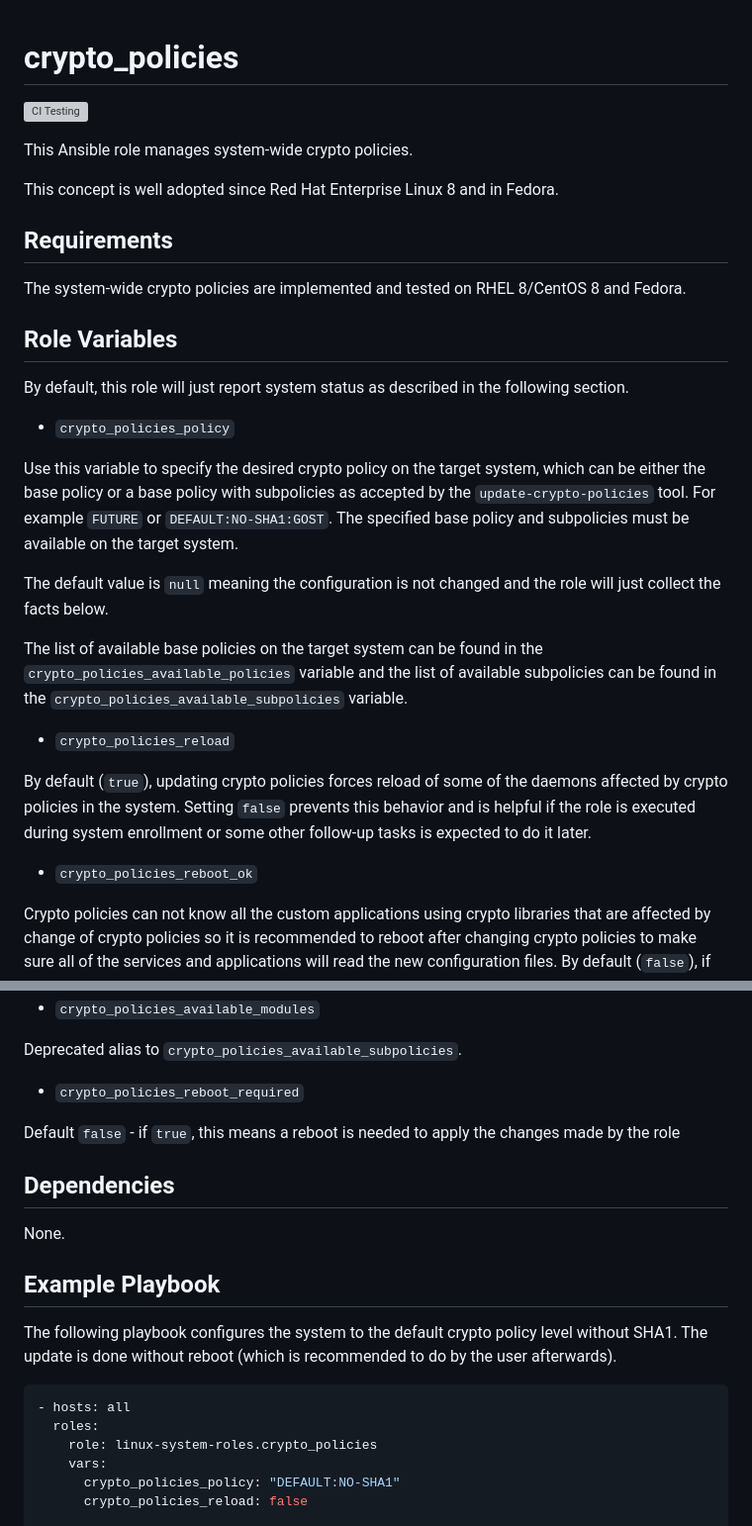
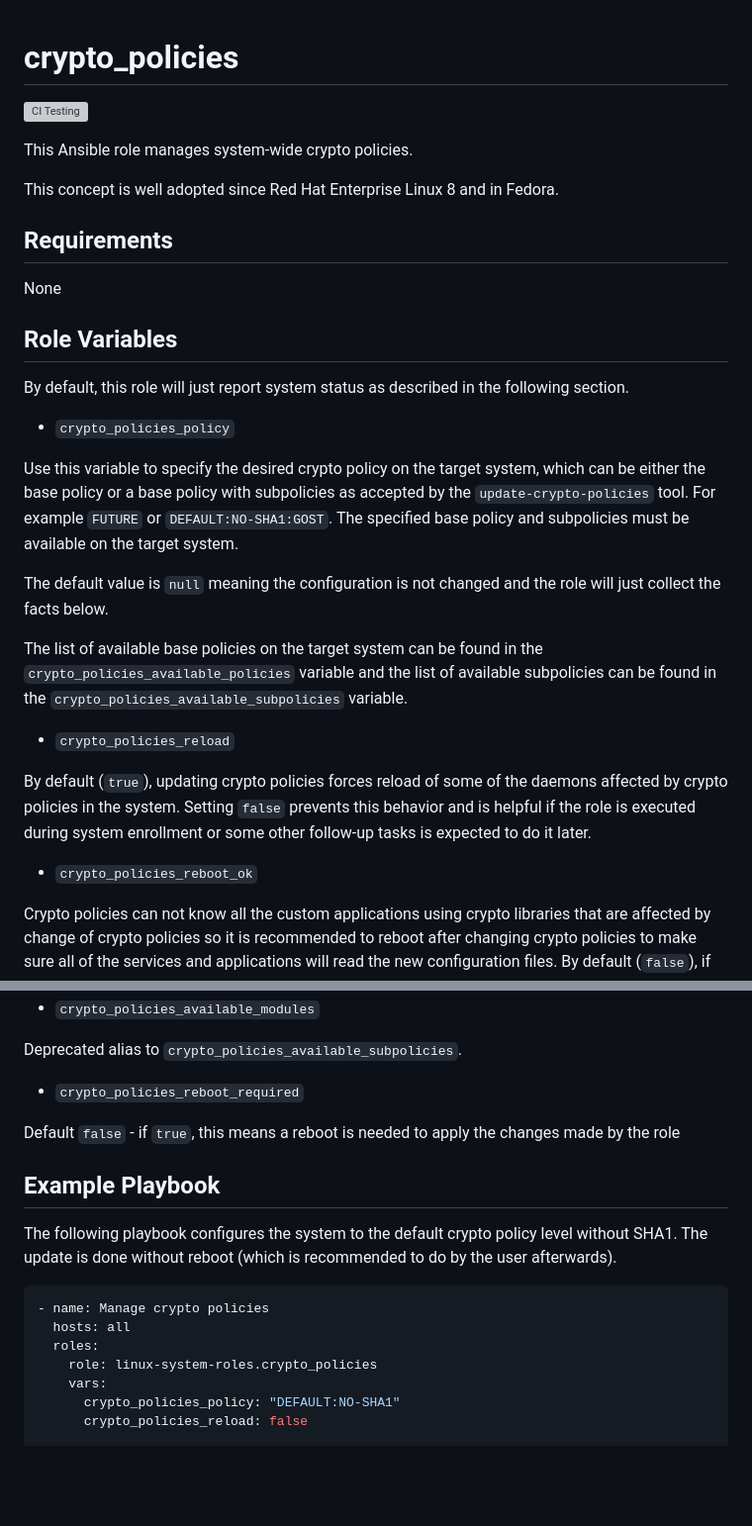
Before and after one commit to linux-system-roles/crypto_policies, a Markdown page: README.md, 2 parts joined by grey strips. Shown at 99% size. GitHub-like rendering; blank space fills up the shorter version; grey boxes are pictures that could not be loaded.

Commit message:
docs: remove unused Dependencies section in README
remove unused Dependencies section in README - it is confusing
to users who look at the README, see the `Dependencies` section
that says `None`, and think that there are no dependencies for
the role, when the actual dependencies are listed in the
`Requirements` section which is not even near the `Dependencies`
section.  So consistently use the `Requirements` section and
get rid of the `Dependencies` section.

Fix some markdownlint and ansible-lint issues

Signed-off-by: Rich Megginson <rmeggins@redhat.com>

````diff
--- a/README.md
+++ b/README.md
@@ -1,6 +1,6 @@
 # crypto_policies
+
 ![CI Testing](https://github.com/linux-system-roles/crypto_policies/workflows/tox/badge.svg)
-
 
 This Ansible role manages system-wide crypto policies.
 
@@ -8,15 +8,14 @@ This concept is well adopted since Red Hat Enterprise Linux 8 and in Fedora.
 
 ## Requirements
 
-The system-wide crypto policies are implemented and tested on RHEL 8/CentOS 8
-and Fedora.
+None
 
 ## Role Variables
 
 By default, this role will just report system status as described in the
 following section.
 
- * `crypto_policies_policy`
+* `crypto_policies_policy`
 
 Use this variable to specify the desired crypto policy on the target system,
 which can be either the base policy or a base policy with subpolicies
@@ -31,14 +30,14 @@ The list of available base policies on the target system can be found in the
 `crypto_policies_available_policies` variable and the list of available
 subpolicies can be found in the `crypto_policies_available_subpolicies` variable.
 
- * `crypto_policies_reload`
+* `crypto_policies_reload`
 
 By default (`true`), updating crypto policies forces reload of some of
 the daemons affected by crypto policies in the system. Setting `false`
 prevents this behavior and is helpful if the role is executed during system
 enrollment or some other follow-up tasks is expected to do it later.
 
- * `crypto_policies_reboot_ok`
+* `crypto_policies_reboot_ok`
 
 Crypto policies can not know all the custom applications using crypto
 libraries that are affected by change of crypto policies so it is recommended
@@ -80,10 +79,6 @@ Deprecated alias to `crypto_policies_available_subpolicies`.
 Default `false` - if `true`, this means a reboot is needed to apply
 the changes made by the role
 
-## Dependencies
-
-None.
-
 ## Example Playbook
 
 The following playbook configures the system to the default crypto policy
@@ -91,7 +86,8 @@ level without SHA1. The update is done without reboot (which is recommended
 to do by the user afterwards).
 
 ```yaml
-- hosts: all
+- name: Manage crypto policies
+  hosts: all
   roles:
     role: linux-system-roles.crypto_policies
     vars:
````
